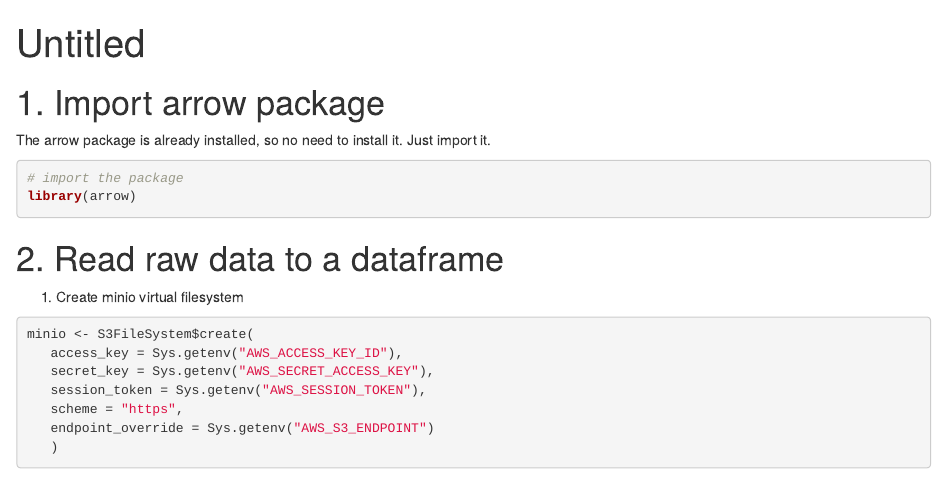
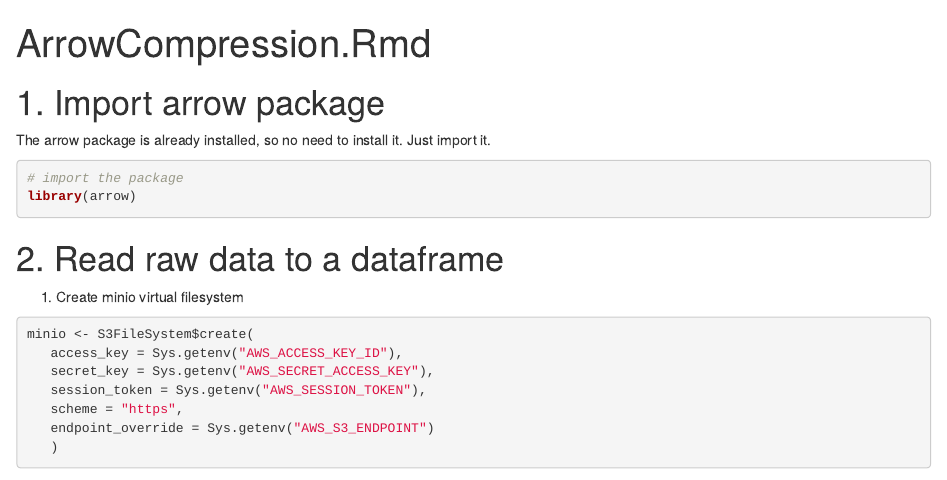
Before and after one commit to pengfei99/ParquetDataFormat, an R Markdown document (R/ArrowCompression.Rmd): the page in a window 1100 px wide, from its top. Rendered offline with R 4.5, knitr and Pandoc, with nearby package versions; some code elsewhere in the file could not run offline.

Commit message:
update notebook name

```diff
--- a/R/ArrowCompression.Rmd
+++ b/R/ArrowCompression.Rmd
@@ -1,5 +1,5 @@
 ---
-title: "Untitled"
+title: "ArrowCompression.Rmd"
 output: html_document
 ---
 
```
